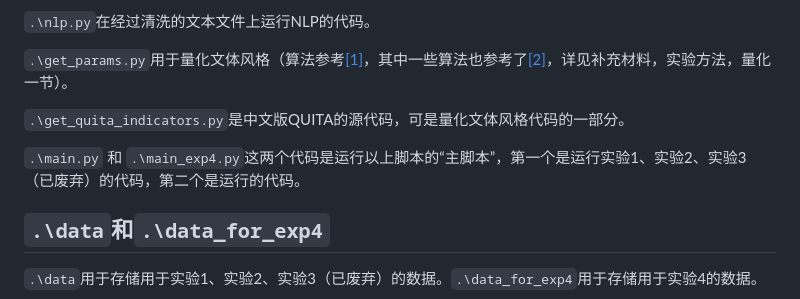
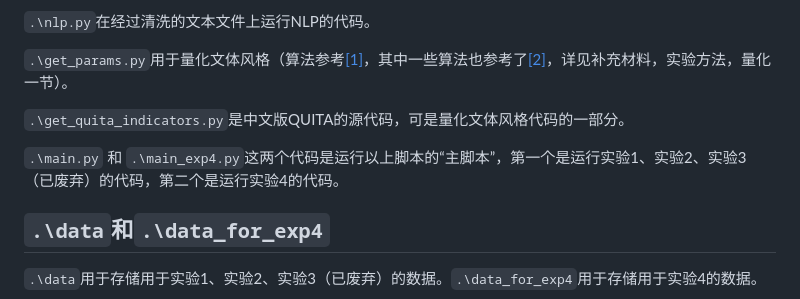
Before and after one commit to hyl2001/Stylometric-Analysis-of-Two-Games, a Markdown page: README.md, the part around the change. Drawn GitHub-style.

Commit message:
Update README.md
README modificated

```diff
--- a/README.md
+++ b/README.md
@@ -22,7 +22,7 @@
 
 `.\get_quita_indicators.py`是中文版QUITA的源代码，可是量化文体风格代码的一部分。
 
-`.\main.py` 和 `.\main_exp4.py`这两个代码是运行以上脚本的“主脚本”，第一个是运行实验1、实验2、实验3（已废弃）的代码，第二个是运行的代码。
+`.\main.py` 和 `.\main_exp4.py`这两个代码是运行以上脚本的“主脚本”，第一个是运行实验1、实验2、实验3（已废弃）的代码，第二个是运行实验4的代码。
 
 ## `.\data`和`.\data_for_exp4`
 
```
